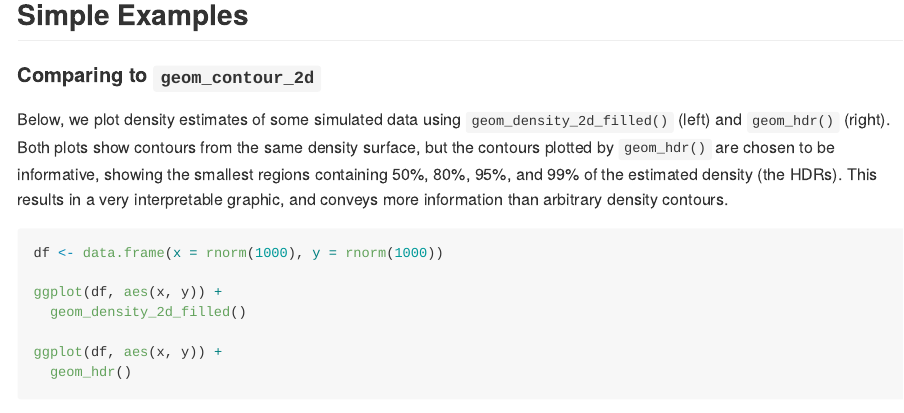
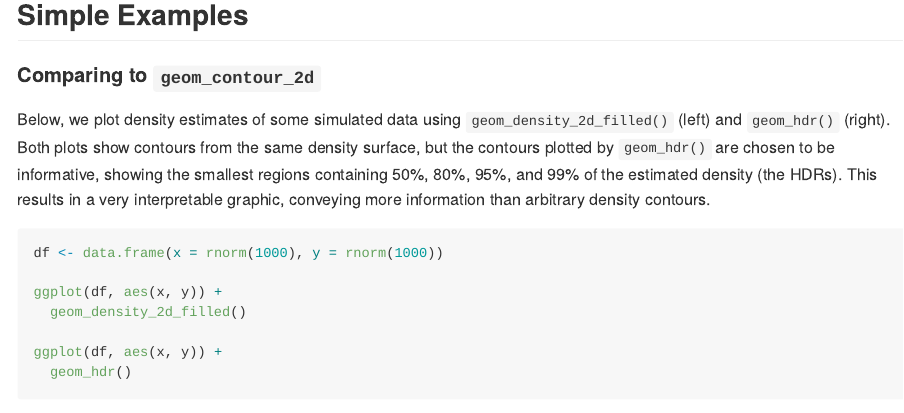
Before and after one commit to jamesotto852/ggdensity, an R Markdown document (README.Rmd): the page in a window 1100 px wide, from 460 px down. The pictures show the output file README.md that the author committed with the source, drawn offline in the style of GitHub.

Commit message:
README wording change

````diff
--- a/README.Rmd
+++ b/README.Rmd
@@ -48,7 +48,7 @@ devtools::install_github("jamesotto852/ggdensity")
 Below, we plot density estimates of some simulated data using `geom_density_2d_filled()` (left) and `geom_hdr()` (right).
 Both plots show contours from the same density surface, but the contours plotted by `geom_hdr()` are chosen to be informative,
 showing the smallest regions containing $50\%$, $80\%$, $95\%$, and $99\%$ of the estimated density (the HDRs).
-This results in a very interpretable graphic, and conveys more information than arbitrary density contours.
+This results in a very interpretable graphic, conveying more information than arbitrary density contours.
 
 <!-- Minor sleight-of-hand, don't want readers to worry about theme and patchwork syntax -->
 ```{r ex1_echo, eval = FALSE}
````
Also changed, not shown: README.md.
